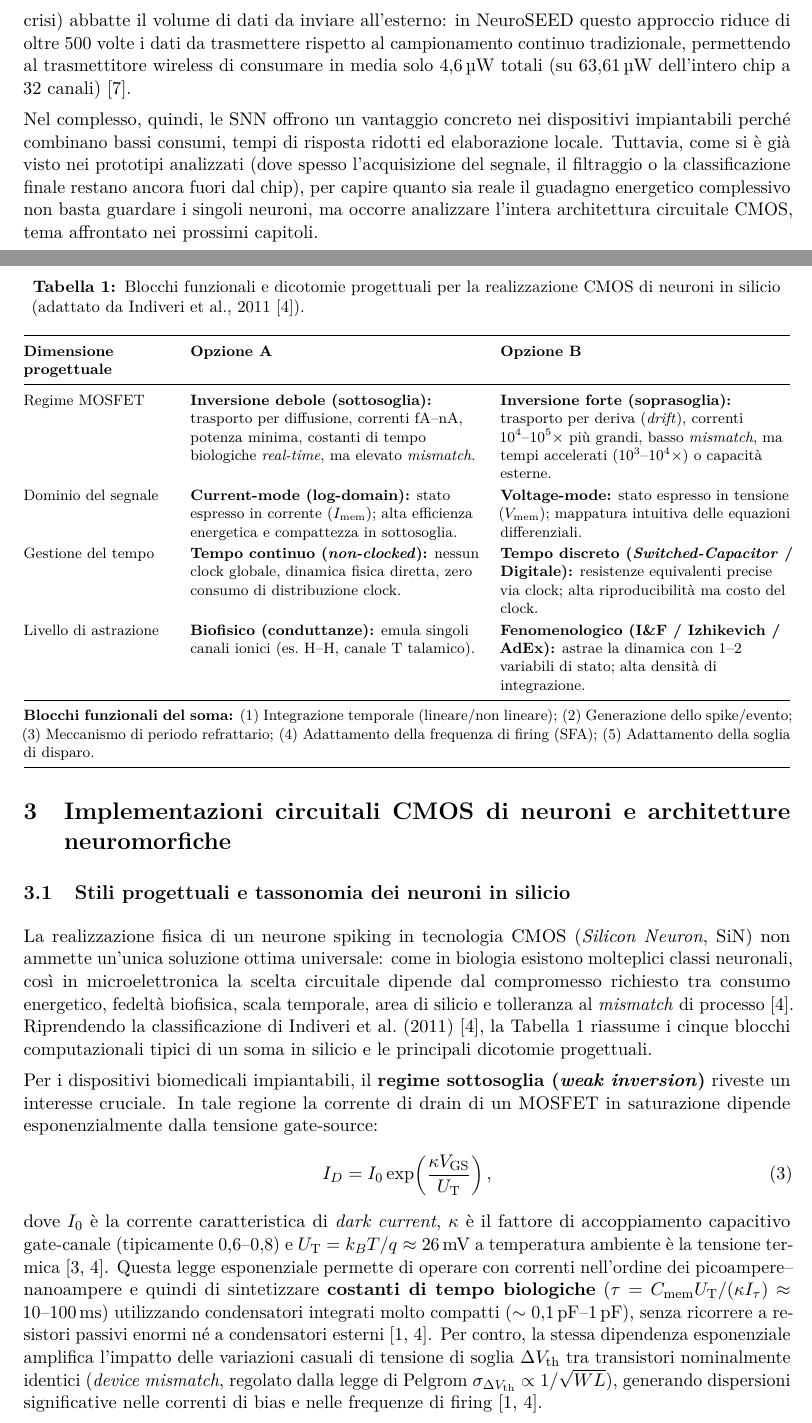
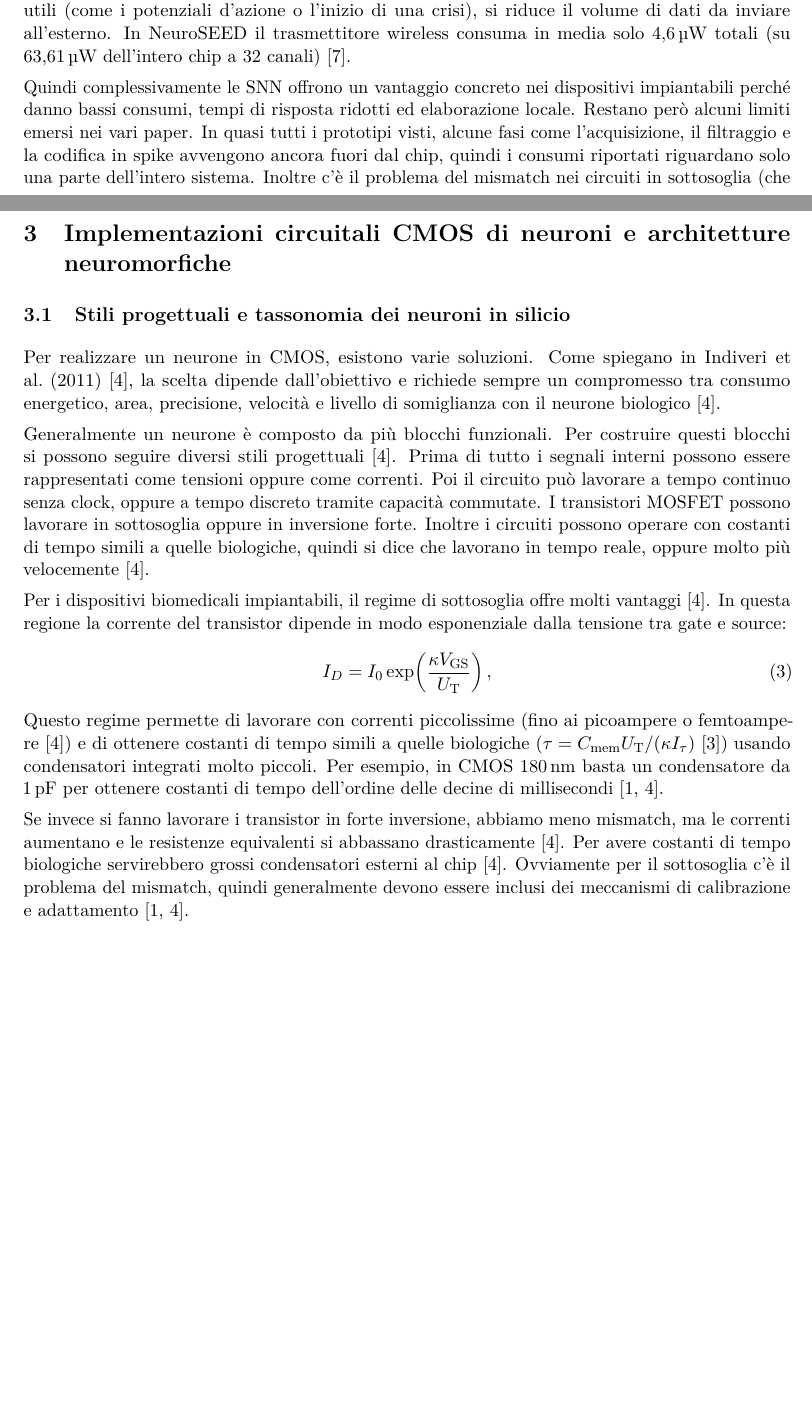
Before and after one commit to lucavnz/bioelectr, a LaTeX document (relazione_snn/main.tex, which reads relazione_snn/sezioni/02_applicazioni_biomedicali.tex, relazione_snn/sezioni/03_implementazioni_cmos.tex): two parts of pages 14 and 16 of 34 before the commit and two parts of pages 13 and 16 of 34 after it, joined at a grey line, cut at the place of the change, the shorter picture padded with empty space. Compiled offline with pdfLaTeX.

Commit message:
Aggiornamento sezioni 2 e 3 della relazione e PDF compilato

```diff
--- a/relazione_snn/sezioni/02_applicazioni_biomedicali.tex
+++ b/relazione_snn/sezioni/02_applicazioni_biomedicali.tex
@@ -148,4 +148,6 @@ Il secondo vantaggio è la bassa latenza, fondamentale soprattutto per i sistemi
 
-Il terzo vantaggio è la possibilità di elaborare i segnali localmente sul chip, vicino agli elettrodi. Nei dispositivi moderni con decine o migliaia di canali, trasmettere continuamente via wireless tutti i segnali grezzi consumerebbe troppa energia e ridurrebbe drasticamente la durata della batteria~\cite{ronchini2023, wu2026}. Estrarre direttamente sul chip solo gli eventi utili (come i potenziali d'azione o l'inizio di una crisi) abbatte il volume di dati da inviare all'esterno: in NeuroSEED questo approccio riduce di oltre 500 volte i dati da trasmettere rispetto al campionamento continuo tradizionale, permettendo al trasmettitore wireless di consumare in media solo \SI{4{,}6}{\micro\watt} totali (su \SI{63{,}61}{\micro\watt} dell'intero chip a 32 canali)~\cite{wu2026}.
+Per quanto riguarda la latenza, è molto importante affinché un sistema riconosca e risponda ad una crisi in tempo~\cite{ronchini2023}. Rispetto ai sistemi tradizionali che accumulano prima grandi blocchi di segnale in memoria, le SNN elaborano i dati in tempo reale mentre arrivano, sfruttando circuiti con costanti di tempo paragonabili a quelle dei segnali biologici~\cite{ronchini2023, bartels2025, li2024}. NET-TEN risponde in media in \SI{110{,}4}{\milli\second} a una crisi ictale~\cite{ronchini2023}. Xylo rileva le crisi con un ritardo mediano di \SI{0{,}5}{\second} su segmenti da \SI{5}{\second}~\cite{li2024}. Stiamo parlando di tempi decisamente più bassi rispetto ad altre soluzioni convenzionali confrontate nei paper, che arrivano anche a diversi secondi~\cite{ronchini2023}.
 
-Nel complesso, quindi, le SNN offrono un vantaggio concreto nei dispositivi impiantabili perché combinano bassi consumi, tempi di risposta ridotti ed elaborazione locale. Tuttavia, come si è già visto nei prototipi analizzati (dove spesso l'acquisizione del segnale, il filtraggio o la classificazione finale restano ancora fuori dal chip), per capire quanto sia reale il guadagno energetico complessivo non basta guardare i singoli neuroni, ma occorre analizzare l'intera architettura circuitale CMOS, tema affrontato nei prossimi capitoli.
+Poi c'è la possibilità di elaborare i segnali localmente sul chip, vicino agli elettrodi. Nei dispositivi convenzionali con anche migliaia di canali, trasmettere continuamente via wireless tutti i segnali grezzi consuma troppa energia~\cite{ronchini2023, wu2026}. Grazie all'estrazione direttamente sul chip dei soli eventi utili (come i potenziali d'azione o l'inizio di una crisi), si riduce il volume di dati da inviare all'esterno. In NeuroSEED il trasmettitore wireless consuma in media solo \SI{4{,}6}{\micro\watt} totali (su \SI{63{,}61}{\micro\watt} dell'intero chip a 32 canali)~\cite{wu2026}.
+
+Quindi complessivamente le SNN offrono un vantaggio concreto nei dispositivi impiantabili perché danno bassi consumi, tempi di risposta ridotti ed elaborazione locale. Restano però alcuni limiti emersi nei vari paper. In quasi tutti i prototipi visti, alcune fasi come l'acquisizione, il filtraggio e la codifica in spike avvengono ancora fuori dal chip, quindi i consumi riportati riguardano solo una parte dell'intero sistema. Inoltre c'è il problema del mismatch nei circuiti in sottosoglia (che ad esempio in NET-TEN rende utili solo 4 canali su 10), e l'accuratezza che resta un po' più bassa rispetto alle reti neurali tadizionali più grandi~\cite{ronchini2023, bartels2025, li2024, wu2026}.
--- a/relazione_snn/sezioni/03_implementazioni_cmos.tex
+++ b/relazione_snn/sezioni/03_implementazioni_cmos.tex
@@ -7,33 +7,18 @@
 \subsection{Stili progettuali e tassonomia dei neuroni in silicio}
 \label{subsec:tassonomia_cmos}
 
-La realizzazione fisica di un neurone spiking in tecnologia CMOS (\emph{Silicon Neuron}, SiN) non ammette un'unica soluzione ottima universale: come in biologia esistono molteplici classi neuronali, così in microelettronica la scelta circuitale dipende dal compromesso richiesto tra consumo energetico, fedeltà biofisica, scala temporale, area di silicio e tolleranza al \emph{mismatch} di processo~\cite{indiveri2011}. Riprendendo la classificazione di Indiveri et al.\ (2011)~\cite{indiveri2011}, la Tabella~\ref{tab:tassonomia_sin} riassume i cinque blocchi computazionali tipici di un soma in silicio e le principali dicotomie progettuali.
+Per realizzare un neurone in CMOS, esistono varie soluzioni. Come spiegano in Indiveri et al.\ (2011)~\cite{indiveri2011}, la scelta dipende dall'obiettivo e richiede sempre un compromesso tra consumo energetico, area, precisione, velocità e livello di somiglianza con il neurone biologico~\cite{indiveri2011}.
 
-\begin{table}[tb]
-  \centering
-  \caption[Blocchi funzionali e dicotomie progettuali CMOS]{Blocchi funzionali e dicotomie progettuali per la realizzazione CMOS di neuroni in silicio (adattato da Indiveri et al., 2011~\cite{indiveri2011}).}
-  \label{tab:tassonomia_sin}
-  \footnotesize
-  \begin{tabularx}{\textwidth}{@{}L{3.1cm} Y Y@{}}
-    \toprule
-    \textbf{Dimensione progettuale} & \textbf{Opzione A} & \textbf{Opzione B} \\
-    \midrule
-    Regime MOSFET & \textbf{Inversione debole (sottosoglia):} trasporto per diffusione, correnti $\SI{}{\femto\ampere}\text{--}\SI{}{\nano\ampere}$, potenza minima, costanti di tempo biologiche \emph{real-time}, ma elevato \emph{mismatch}. & \textbf{Inversione forte (soprasoglia):} trasporto per deriva (\emph{drift}), correnti $10^4\text{--}10^5\times$ più grandi, basso \emph{mismatch}, ma tempi accelerati ($10^3\text{--}10^4\times$) o capacità esterne. \\
-    Dominio del segnale & \textbf{Current-mode (log-domain):} stato espresso in corrente ($\Imem$); alta efficienza energetica e compattezza in sottosoglia. & \textbf{Voltage-mode:} stato espresso in tensione ($\Vmem$); mappatura intuitiva delle equazioni differenziali. \\
-    Gestione del tempo & \textbf{Tempo continuo (\emph{non-clocked}):} nessun clock globale, dinamica fisica diretta, zero consumo di distribuzione clock. & \textbf{Tempo discreto (\emph{Switched-Capacitor} / Digitale):} resistenze equivalenti precise via clock; alta riproducibilità ma costo del clock. \\
-    Livello di astrazione & \textbf{Biofisico (conduttanze):} emula singoli canali ionici (es.\ H--H, canale T talamico). & \textbf{Fenomenologico (I\&F / Izhikevich / AdEx):} astrae la dinamica con 1--2 variabili di stato; alta densità di integrazione. \\
-    \midrule
-    \multicolumn{3}{@{}p{\textwidth}@{}}{\textbf{Blocchi funzionali del soma:} (1) Integrazione temporale (lineare/non lineare); (2) Generazione dello spike/evento; (3) Meccanismo di periodo refrattario; (4) Adattamento della frequenza di firing (SFA); (5) Adattamento della soglia di disparo.} \\
-    \bottomrule
-  \end{tabularx}
-\end{table}
+Generalmente un neurone è composto da più blocchi funzionali. Per costruire questi blocchi si possono seguire diversi stili progettuali~\cite{indiveri2011}. Prima di tutto i segnali interni possono essere rappresentati come tensioni oppure come correnti. Poi il circuito può lavorare a tempo continuo senza clock, oppure a tempo discreto tramite capacità commutate. I transistori MOSFET possono lavorare in sottosoglia oppure in inversione forte. Inoltre i circuiti possono operare con costanti di tempo simili a quelle biologiche, quindi si dice che lavorano in tempo reale, oppure molto più velocemente~\cite{indiveri2011}.
 
-Per i dispositivi biomedicali impiantabili, il \textbf{regime sottosoglia (\emph{weak inversion})} riveste un interesse cruciale. In tale regione la corrente di drain di un MOSFET in saturazione dipende esponenzialmente dalla tensione gate-source:
+Per i dispositivi biomedicali impiantabili, il regime di sottosoglia offre molti vantaggi~\cite{indiveri2011}. In questa regione la corrente del transistor dipende in modo esponenziale dalla tensione tra gate e source:
 \begin{equation}
   I_D = I_0 \exp\!\left(\frac{\kappa V_{\mathrm{GS}}}{\UT}\right),
   \label{eq:subthreshold}
 \end{equation}
-dove $I_0$ è la corrente caratteristica di \emph{dark current}, $\kappa$ è il fattore di accoppiamento capacitivo gate-canale (tipicamente $0{,}6\text{--}0{,}8$) e $\UT = k_B T/q \approx \SI{26}{\milli\volt}$ a temperatura ambiente è la tensione termica~\cite{indiveri2011, bartels2025}. Questa legge esponenziale permette di operare con correnti nell'ordine dei picoampere--nanoampere e quindi di sintetizzare \textbf{costanti di tempo biologiche} ($\tau = \Cmem \UT / (\kappa I_\tau) \approx 10\text{--}\SI{100}{\milli\second}$) utilizzando condensatori integrati molto compatti ($\sim\SI{0{,}1}{\pico\farad}\text{--}\SI{1}{\pico\farad}$), senza ricorrere a resistori passivi enormi né a condensatori esterni~\cite{indiveri2011, qiao2015}. Per contro, la stessa dipendenza esponenziale amplifica l'impatto delle variazioni casuali di tensione di soglia $\Delta V_{\mathrm{th}}$ tra transistori nominalmente identici (\emph{device mismatch}, regolato dalla legge di Pelgrom $\sigma_{\Delta V_{\mathrm{th}}} \propto 1/\sqrt{WL}$), generando dispersioni significative nelle correnti di bias e nelle frequenze di firing~\cite{indiveri2011, qiao2015}.
+Questo regime permette di lavorare con correnti piccolissime (fino ai picoampere o femtoampere~\cite{indiveri2011}) e di ottenere costanti di tempo simili a quelle biologiche ($\tau = \Cmem \UT / (\kappa I_\tau)$~\cite{bartels2025}) usando condensatori integrati molto piccoli. Per esempio, in CMOS \SI{180}{\nano\meter} basta un condensatore da \SI{1}{\pico\farad} per ottenere costanti di tempo dell'ordine delle decine di millisecondi~\cite{indiveri2011, qiao2015}.
+
+Se invece si fanno lavorare i transistor in forte inversione, abbiamo meno mismatch, ma le correnti aumentano e le resistenze equivalenti si abbassano drasticamente~\cite{indiveri2011}. Per avere costanti di tempo biologiche servirebbero grossi condensatori esterni al chip~\cite{indiveri2011}. Ovviamente per il sottosoglia c'è il problema del mismatch, quindi generalmente devono essere inclusi dei meccanismi di calibrazione e adattamento~\cite{indiveri2011, qiao2015}.
 
 \subsection{Blocchi circuitali CMOS fondamentali}
 \label{subsec:blocchi_fondamentali}
```
Also changed, not shown: relazione_snn/sezioni/02_applicazioni_biomedicali.tex (16 more changed lines), 1 other file.
